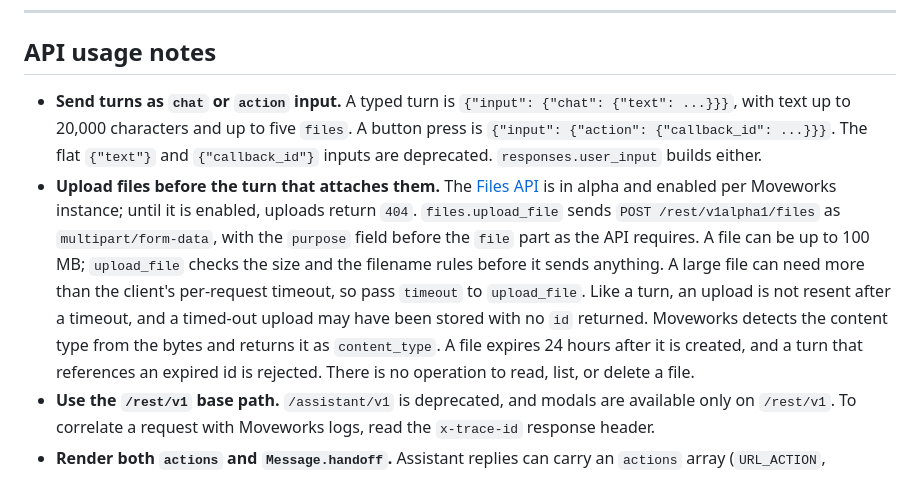
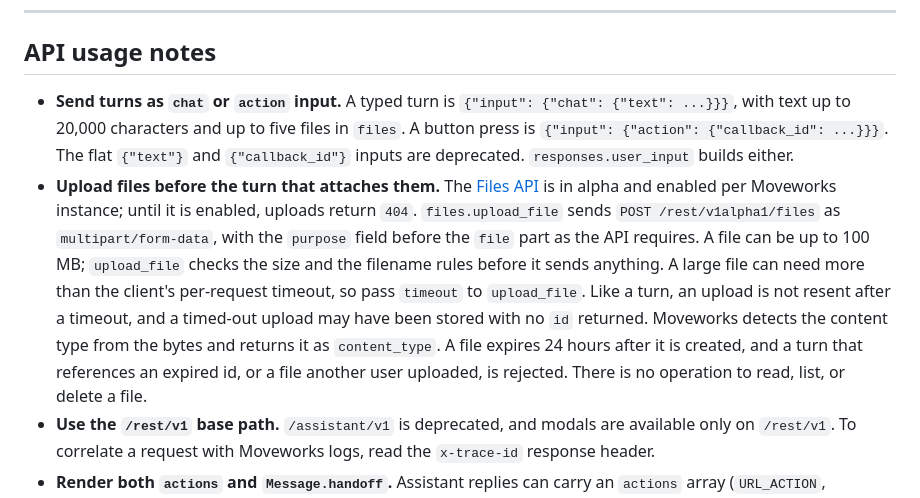
Before and after one commit to moveworks/conversations-api-starter, a Markdown page: README.md, the part around the change. Rendered like a GitHub page.

```diff
--- a/README.md
+++ b/README.md
@@ -232,8 +232,8 @@ This repo is sample code, not an official Moveworks SDK. The API is standard RES
 
 ## API usage notes
 
-- **Send turns as `chat` or `action` input.** A typed turn is `{"input": {"chat": {"text": ...}}}`, with text up to 20,000 characters and up to five `files`. A button press is `{"input": {"action": {"callback_id": ...}}}`. The flat `{"text"}` and `{"callback_id"}` inputs are deprecated. `responses.user_input` builds either.
-- **Upload files before the turn that attaches them.** The [Files API](https://docs.moveworks.com/api-reference/alpha-files-api/files/upload-file) is in alpha and enabled per Moveworks instance; until it is enabled, uploads return `404`. `files.upload_file` sends `POST /rest/v1alpha1/files` as `multipart/form-data`, with the `purpose` field before the `file` part as the API requires. A file can be up to 100 MB; `upload_file` checks the size and the filename rules before it sends anything. A large file can need more than the client's per-request timeout, so pass `timeout` to `upload_file`. Like a turn, an upload is not resent after a timeout, and a timed-out upload may have been stored with no `id` returned. Moveworks detects the content type from the bytes and returns it as `content_type`. A file expires 24 hours after it is created, and a turn that references an expired id is rejected. There is no operation to read, list, or delete a file.
+- **Send turns as `chat` or `action` input.** A typed turn is `{"input": {"chat": {"text": ...}}}`, with text up to 20,000 characters and up to five files in `files`. A button press is `{"input": {"action": {"callback_id": ...}}}`. The flat `{"text"}` and `{"callback_id"}` inputs are deprecated. `responses.user_input` builds either.
+- **Upload files before the turn that attaches them.** The [Files API](https://docs.moveworks.com/api-reference/alpha-files-api/files/upload-file) is in alpha and enabled per Moveworks instance; until it is enabled, uploads return `404`. `files.upload_file` sends `POST /rest/v1alpha1/files` as `multipart/form-data`, with the `purpose` field before the `file` part as the API requires. A file can be up to 100 MB; `upload_file` checks the size and the filename rules before it sends anything. A large file can need more than the client's per-request timeout, so pass `timeout` to `upload_file`. Like a turn, an upload is not resent after a timeout, and a timed-out upload may have been stored with no `id` returned. Moveworks detects the content type from the bytes and returns it as `content_type`. A file expires 24 hours after it is created, and a turn that references an expired id, or a file another user uploaded, is rejected. There is no operation to read, list, or delete a file.
 - **Use the `/rest/v1` base path.** `/assistant/v1` is deprecated, and modals are available only on `/rest/v1`. To correlate a request with Moveworks logs, read the `x-trace-id` response header.
 - **Render both `actions` and `Message.handoff`.** Assistant replies can carry an `actions` array (`URL_ACTION`, `CALLBACK_ACTION`, `MODAL_ACTION`, `HANDOFF_ACTION`), which a text-only client drops. `responses.message_actions` normalizes it. `Message.handoff` carries the Get Help menu and can appear on any turn, including during a handoff. Unless the message carries a `HANDOFF_ACTION`, offer it on the newest turn.
 - **Open the handoff menu from a `HANDOFF_ACTION`.** Render its label in its place in the actions row. Pressing it opens a menu built from the same message's `handoff` options and sends nothing. Omit it when the message has no handoff options. The menu is `handoff.handoff_categories[]`, each with a `name`, an optional `description`, and `handoff_items[]`. An `ACTION` item carries a regular `action`; a `TEXT` item carries `text` to display. `responses.message_handoff` normalizes it.
```
Also changed, not shown: AGENTS.md (+2 -2 lines), examples/README.md (+4 -4 lines).
